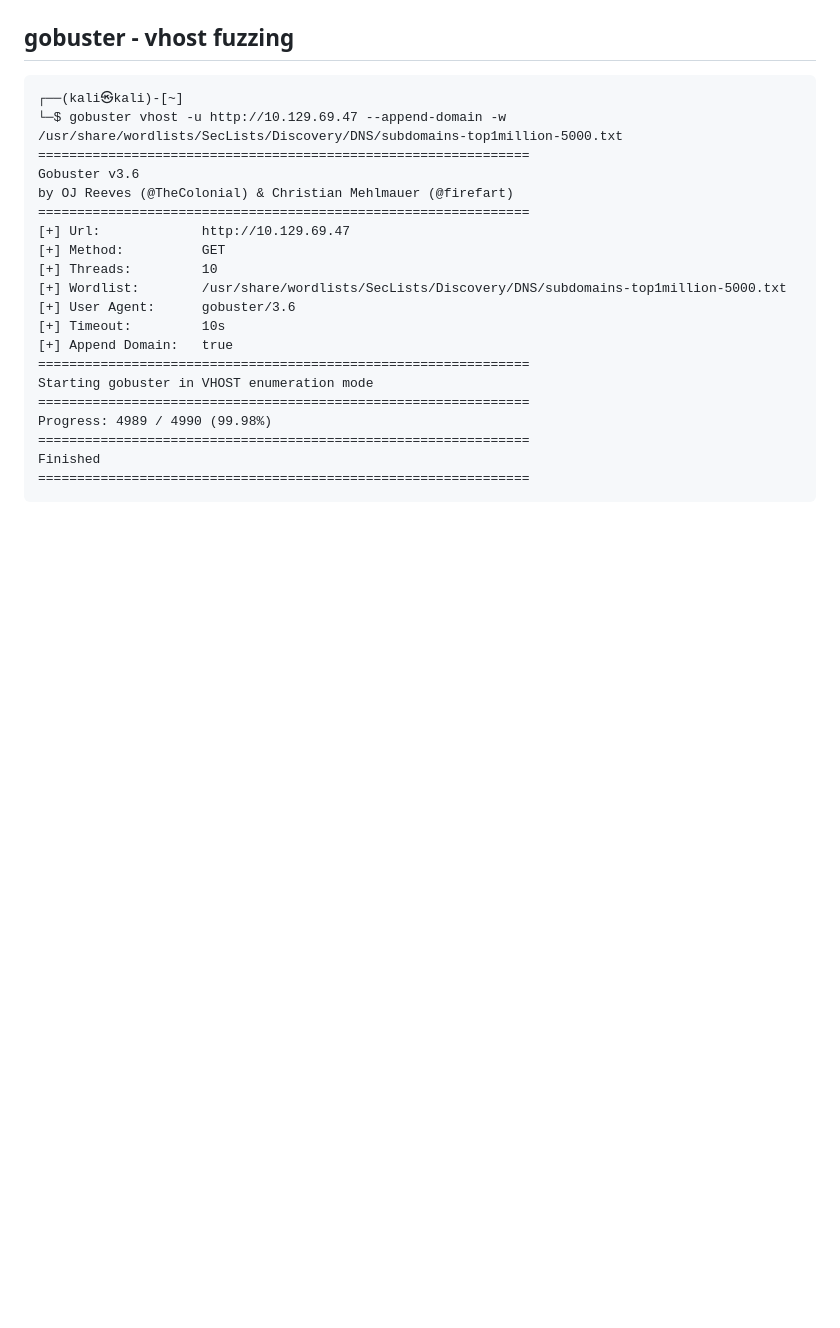
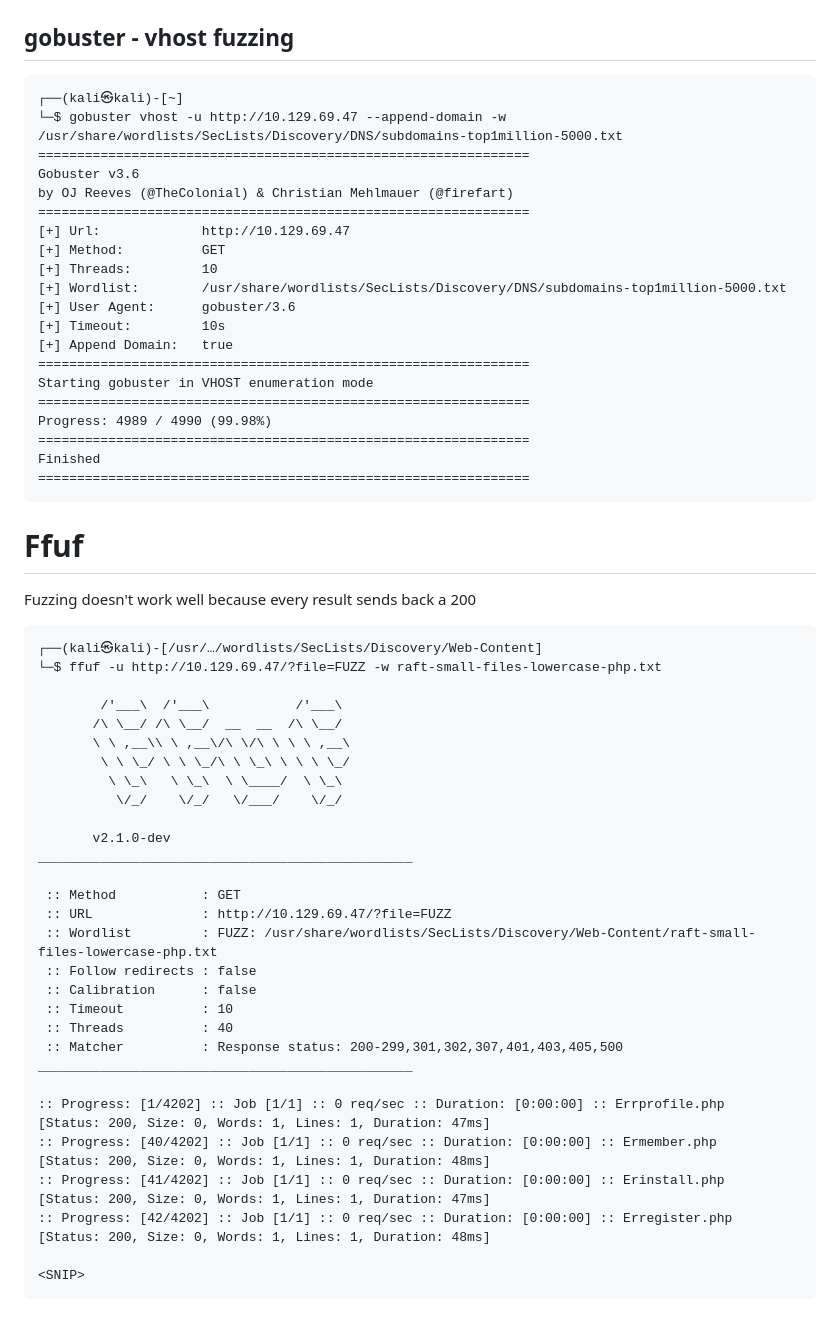
Before and after one commit to rlong2/HackTheBox, a Markdown page: Retired Machines/Included/02 - Enumeration.md, the part around one of its changes. Drawn GitHub-style; blank space fills up the shorter version.

````diff
--- a/Retired Machines/Included/02 - Enumeration.md
+++ b/Retired Machines/Included/02 - Enumeration.md
@@ -138,3 +120,37 @@ Progress: 4989 / 4990 (99.98%)
 Finished
 ===============================================================
 ```
+
+# Ffuf
+Fuzzing doesn't work well because every result sends back a 200
+```
+┌──(kali㉿kali)-[/usr/…/wordlists/SecLists/Discovery/Web-Content]
+└─$ ffuf -u http://10.129.69.47/?file=FUZZ -w raft-small-files-lowercase-php.txt
+
+        /'___\  /'___\           /'___\
+       /\ \__/ /\ \__/  __  __  /\ \__/
+       \ \ ,__\\ \ ,__\/\ \/\ \ \ \ ,__\
+        \ \ \_/ \ \ \_/\ \ \_\ \ \ \ \_/
+         \ \_\   \ \_\  \ \____/  \ \_\
+          \/_/    \/_/   \/___/    \/_/
+
+       v2.1.0-dev
+________________________________________________
+
+ :: Method           : GET
+ :: URL              : http://10.129.69.47/?file=FUZZ
+ :: Wordlist         : FUZZ: /usr/share/wordlists/SecLists/Discovery/Web-Content/raft-small-files-lowercase-php.txt
+ :: Follow redirects : false
+ :: Calibration      : false
+ :: Timeout          : 10
+ :: Threads          : 40
+ :: Matcher          : Response status: 200-299,301,302,307,401,403,405,500
+________________________________________________
+
+:: Progress: [1/4202] :: Job [1/1] :: 0 req/sec :: Duration: [0:00:00] :: Errprofile.php             [Status: 200, Size: 0, Words: 1, Lines: 1, Duration: 47ms]
+:: Progress: [40/4202] :: Job [1/1] :: 0 req/sec :: Duration: [0:00:00] :: Ermember.php              [Status: 200, Size: 0, Words: 1, Lines: 1, Duration: 48ms]
+:: Progress: [41/4202] :: Job [1/1] :: 0 req/sec :: Duration: [0:00:00] :: Erinstall.php             [Status: 200, Size: 0, Words: 1, Lines: 1, Duration: 47ms]
+:: Progress: [42/4202] :: Job [1/1] :: 0 req/sec :: Duration: [0:00:00] :: Erregister.php            [Status: 200, Size: 0, Words: 1, Lines: 1, Duration: 48ms]
+
+<SNIP>
+```
````
Also changed, not shown: other parts of Retired Machines/Included/02 - Enumeration.md (+9 -27 lines).
